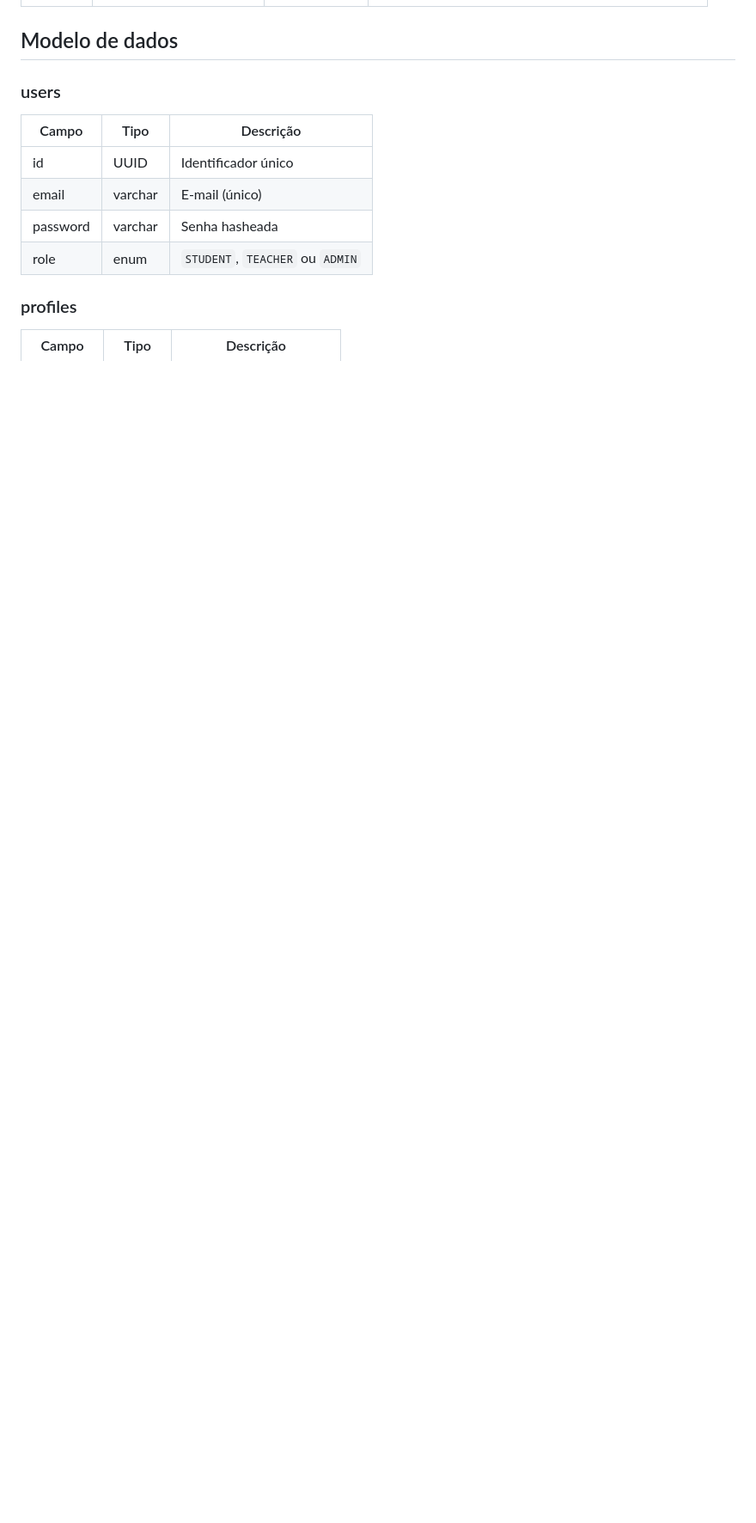
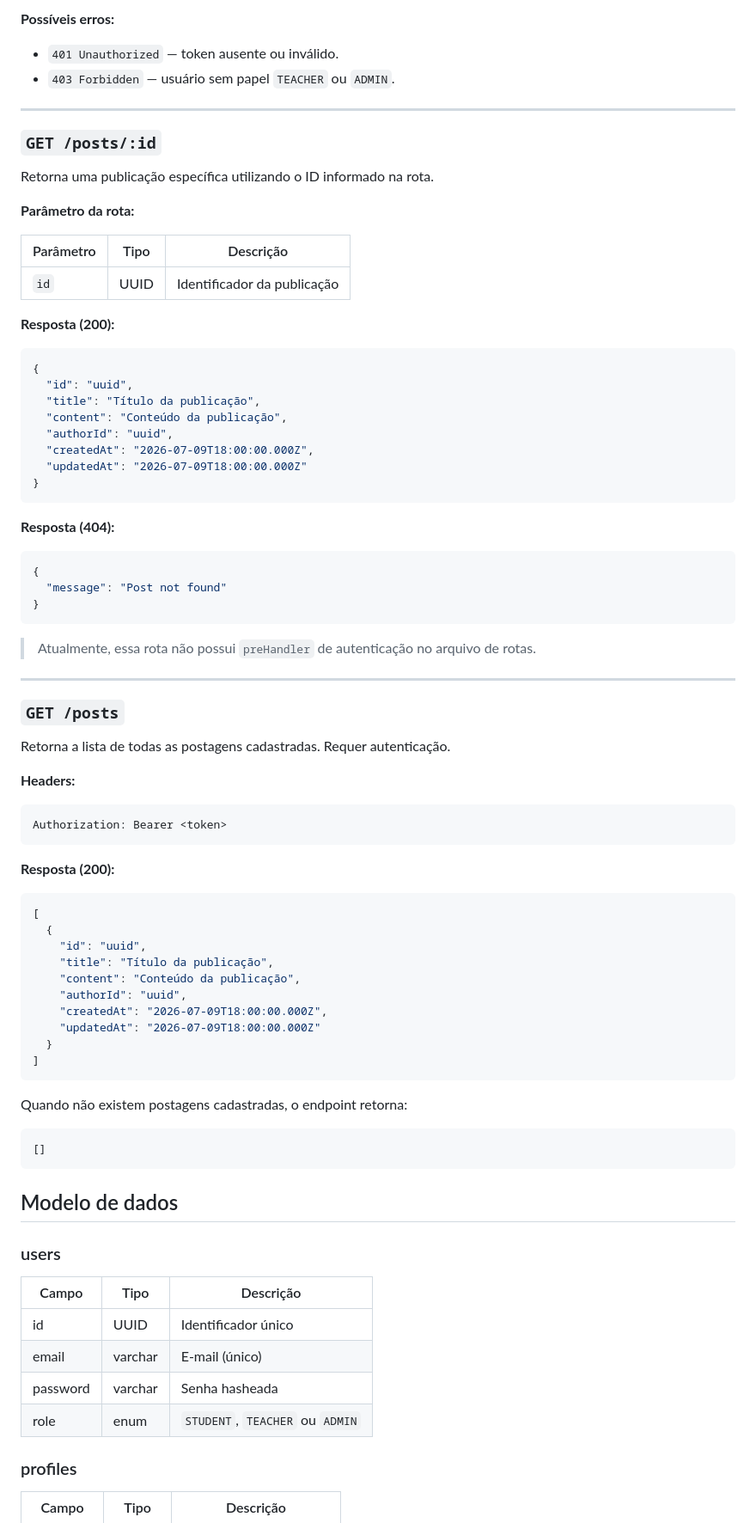
Before and after one commit to kartiaga/portal-fiap, a Markdown page: README.md, the part around one of its changes. Shown at 86% size. Rendered like a GitHub page; blank space fills up the shorter version.

````diff
--- a/README.md
+++ b/README.md
@@ -340,3 +493,75 @@ Conforme os requisitos funcionais do Tech Challenge:
+**Possíveis erros:**
+
+- `401 Unauthorized` — token ausente ou inválido.
+- `403 Forbidden` — usuário sem papel `TEACHER` ou `ADMIN`.
+
+---
+
+### `GET /posts/:id`
+
+Retorna uma publicação específica utilizando o ID informado na rota.
+
+**Parâmetro da rota:**
+
+| Parâmetro | Tipo | Descrição |
+|---|---|---|
+| `id` | UUID | Identificador da publicação |
+
+**Resposta (200):**
+
+```json
+{
+  "id": "uuid",
+  "title": "Título da publicação",
+  "content": "Conteúdo da publicação",
+  "authorId": "uuid",
+  "createdAt": "2026-07-09T18:00:00.000Z",
+  "updatedAt": "2026-07-09T18:00:00.000Z"
+}
+```
+
+**Resposta (404):**
+
+```json
+{
+  "message": "Post not found"
+}
+```
+
+> Atualmente, essa rota não possui `preHandler` de autenticação no arquivo de rotas.
+
+---
+
+### `GET /posts`
+
+Retorna a lista de todas as postagens cadastradas. Requer autenticação.
+
+**Headers:**
+
+```text
+Authorization: Bearer <token>
+```
+
+**Resposta (200):**
+
+```json
+[
+  {
+    "id": "uuid",
+    "title": "Título da publicação",
+    "content": "Conteúdo da publicação",
+    "authorId": "uuid",
+    "createdAt": "2026-07-09T18:00:00.000Z",
+    "updatedAt": "2026-07-09T18:00:00.000Z"
+  }
+]
+```
+
+Quando não existem postagens cadastradas, o endpoint retorna:
+
+```json
+[]
+```
 
 ## Modelo de dados
 
````
Also changed, not shown: other parts of README.md (+184 -33 lines).
